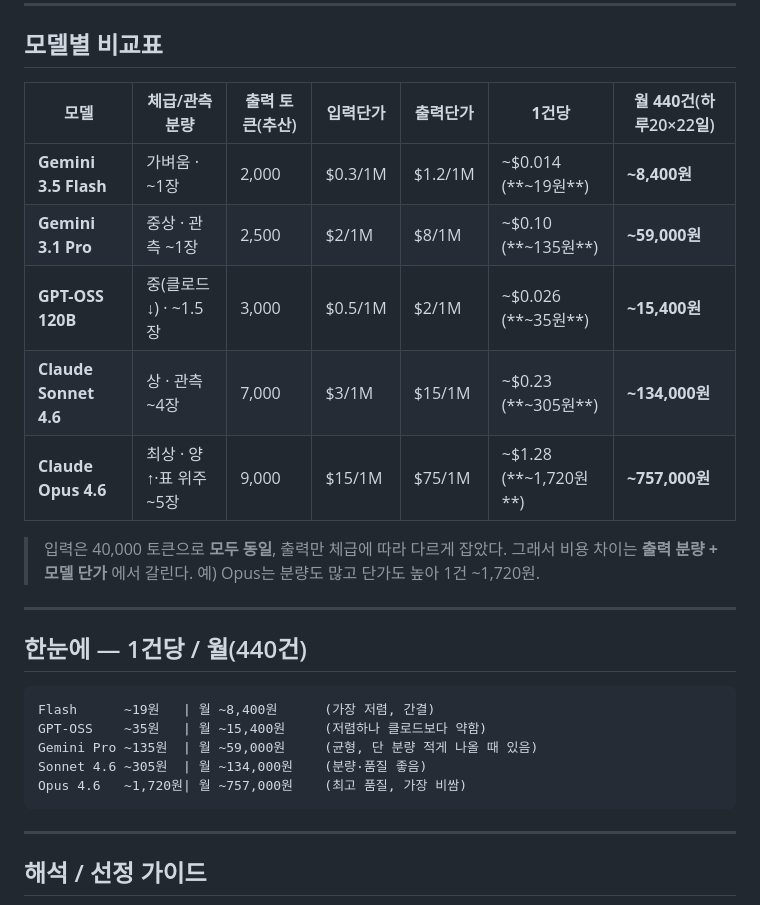
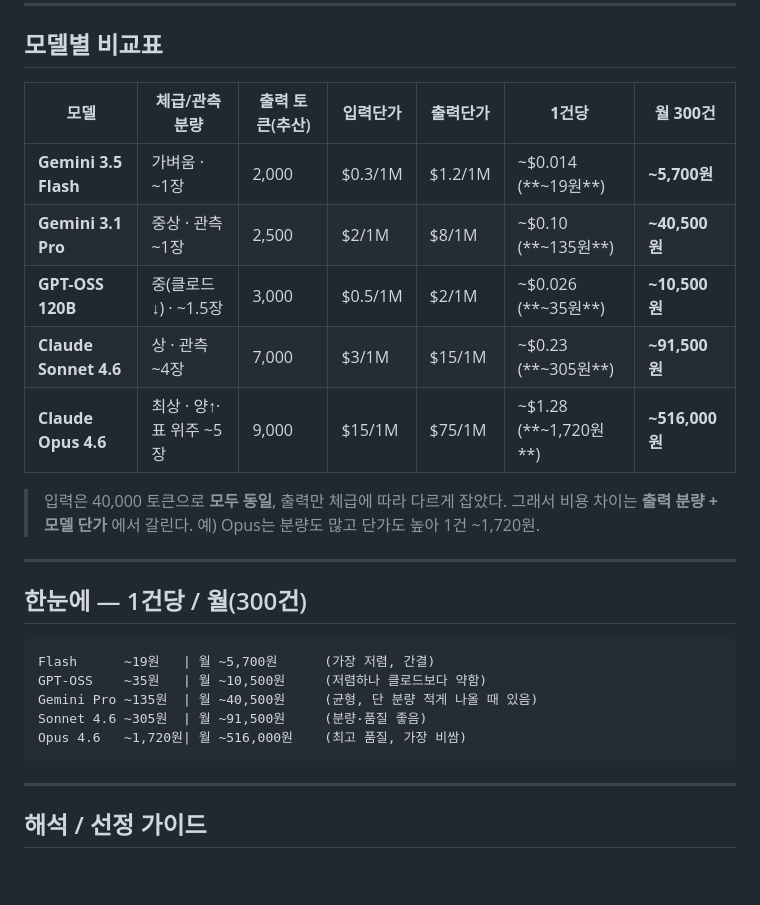
Before and after one commit to leedonwoo2827-ship-it/odyssey-munseo-gongbang-oauth, a Markdown page: docs/antigravity/비용_할당량_비교.md, the part around the change. Rendered like a GitHub page; blank space fills up the shorter version.

Commit message:
docs(비용표): 월 기준 440건 -> 300건으로 변경, 금액 재계산(1건당 x 300)
Co-Authored-By: Claude Opus 4.8 (1M context) <noreply@anthropic.com>

````diff
--- a/docs/antigravity/비용_할당량_비교.md
+++ b/docs/antigravity/비용_할당량_비교.md
@@ -14,27 +14,27 @@
 
 ## 모델별 비교표
 
-| 모델 | 체급/관측 분량 | 출력 토큰(추산) | 입력단가 | 출력단가 | **1건당** | **월 440건**(하루20×22일) |
+| 모델 | 체급/관측 분량 | 출력 토큰(추산) | 입력단가 | 출력단가 | **1건당** | **월 300건** |
 |---|---|---|---|---|---|---|
-| **Gemini 3.5 Flash** | 가벼움 · ~1장 | 2,000 | $0.3/1M | $1.2/1M | ~$0.014 (**~19원**) | **~8,400원** |
-| **Gemini 3.1 Pro** | 중상 · 관측 ~1장 | 2,500 | $2/1M | $8/1M | ~$0.10 (**~135원**) | **~59,000원** |
-| **GPT-OSS 120B** | 중(클로드↓) · ~1.5장 | 3,000 | $0.5/1M | $2/1M | ~$0.026 (**~35원**) | **~15,400원** |
-| **Claude Sonnet 4.6** | 상 · 관측 ~4장 | 7,000 | $3/1M | $15/1M | ~$0.23 (**~305원**) | **~134,000원** |
-| **Claude Opus 4.6** | 최상 · 양↑·표 위주 ~5장 | 9,000 | $15/1M | $75/1M | ~$1.28 (**~1,720원**) | **~757,000원** |
+| **Gemini 3.5 Flash** | 가벼움 · ~1장 | 2,000 | $0.3/1M | $1.2/1M | ~$0.014 (**~19원**) | **~5,700원** |
+| **Gemini 3.1 Pro** | 중상 · 관측 ~1장 | 2,500 | $2/1M | $8/1M | ~$0.10 (**~135원**) | **~40,500원** |
+| **GPT-OSS 120B** | 중(클로드↓) · ~1.5장 | 3,000 | $0.5/1M | $2/1M | ~$0.026 (**~35원**) | **~10,500원** |
+| **Claude Sonnet 4.6** | 상 · 관측 ~4장 | 7,000 | $3/1M | $15/1M | ~$0.23 (**~305원**) | **~91,500원** |
+| **Claude Opus 4.6** | 최상 · 양↑·표 위주 ~5장 | 9,000 | $15/1M | $75/1M | ~$1.28 (**~1,720원**) | **~516,000원** |
 
 > 입력은 40,000 토큰으로 **모두 동일**, 출력만 체급에 따라 다르게 잡았다. 그래서 비용 차이는
 > **출력 분량 + 모델 단가** 에서 갈린다. 예) Opus는 분량도 많고 단가도 높아 1건 ~1,720원.
 
 ---
 
-## 한눈에 — 1건당 / 월(440건)
+## 한눈에 — 1건당 / 월(300건)
 
 ```
-Flash      ~19원   | 월 ~8,400원      (가장 저렴, 간결)
-GPT-OSS    ~35원   | 월 ~15,400원     (저렴하나 클로드보다 약함)
-Gemini Pro ~135원  | 월 ~59,000원     (균형, 단 분량 적게 나올 때 있음)
-Sonnet 4.6 ~305원  | 월 ~134,000원    (분량·품질 좋음)
-Opus 4.6   ~1,720원| 월 ~757,000원    (최고 품질, 가장 비쌈)
+Flash      ~19원   | 월 ~5,700원      (가장 저렴, 간결)
+GPT-OSS    ~35원   | 월 ~10,500원     (저렴하나 클로드보다 약함)
+Gemini Pro ~135원  | 월 ~40,500원     (균형, 단 분량 적게 나올 때 있음)
+Sonnet 4.6 ~305원  | 월 ~91,500원     (분량·품질 좋음)
+Opus 4.6   ~1,720원| 월 ~516,000원    (최고 품질, 가장 비쌈)
 ```
 
 ---
````
